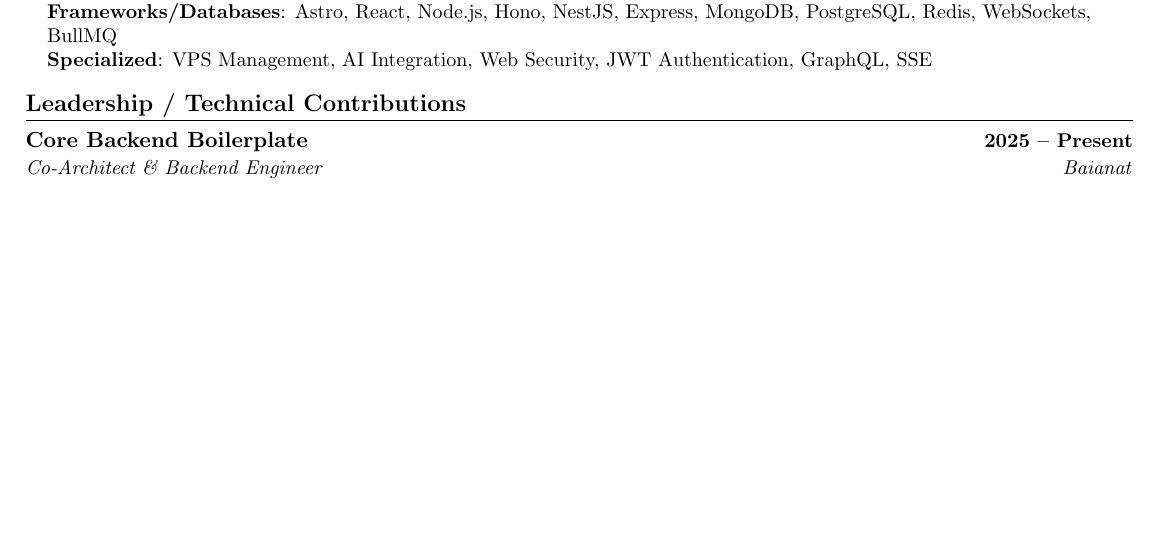
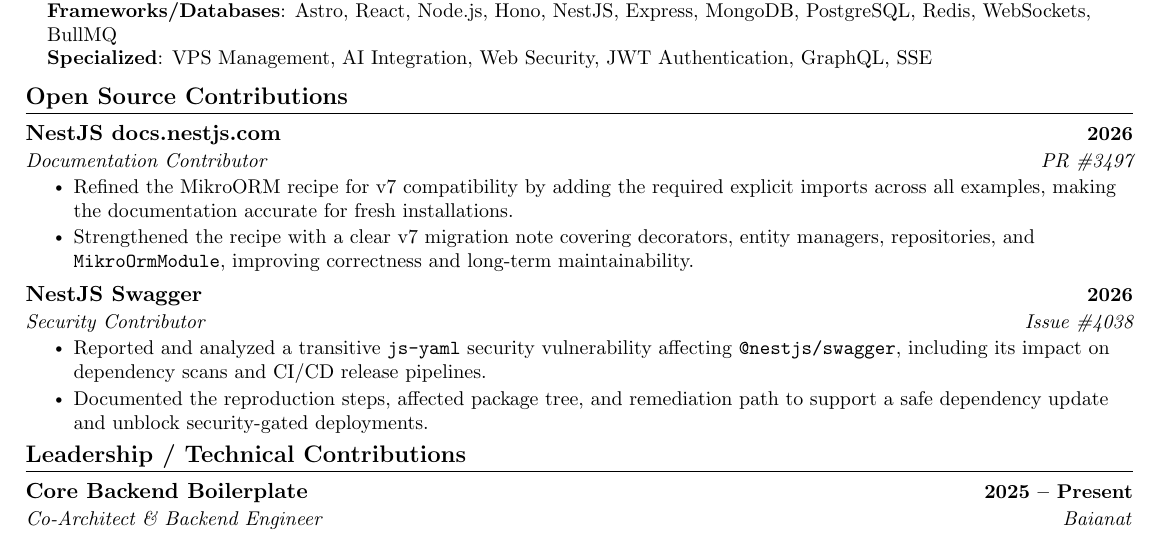
Before and after one commit to Abdalrahman-Amr-Dev/resume, a LaTeX CV (resume.tex): part of page 2 of 2, cut so that both start at the same text, the shorter picture padded with empty space. Compiled offline with pdfLaTeX.

Commit message:
feat: add Open Source Contributions section with NestJS documentation and security contributions

```diff
--- a/resume.tex
+++ b/resume.tex
@@ -256,6 +256,27 @@
  \vspace{-16pt}
 
 
+%-----------OPEN SOURCE-----------
+\section{Open Source Contributions}
+    \resumeSubHeadingListStart
+      \resumeSubheading
+          {NestJS docs.nestjs.com}{2026}
+          {Documentation Contributor}{\href{https://github.com/nestjs/docs.nestjs.com/pull/3497}{PR \#3497}}
+          \resumeItemListStart
+            \resumeItem{Refined the MikroORM recipe for v7 compatibility by adding the required explicit imports across all examples, making the documentation accurate for fresh installations.}
+            \resumeItem{Strengthened the recipe with a clear v7 migration note covering decorators, entity managers, repositories, and \texttt{MikroOrmModule}, improving correctness and long-term maintainability.}
+          \resumeItemListEnd
+      \resumeSubheading
+          {NestJS Swagger}{2026}
+          {Security Contributor}{\href{https://github.com/nestjs/swagger/issues/4038}{Issue \#4038}}
+          \resumeItemListStart
+            \resumeItem{Reported and analyzed a transitive \texttt{js-yaml} security vulnerability affecting \texttt{@nestjs/swagger}, including its impact on dependency scans and CI/CD release pipelines.}
+            \resumeItem{Documented the reproduction steps, affected package tree, and remediation path to support a safe dependency update and unblock security-gated deployments.}
+          \resumeItemListEnd
+    \resumeSubHeadingListEnd
+\vspace{-16pt}
+
+
 %-----------INVOLVEMENT---------------
 \section{Leadership / Technical Contributions}
     \resumeSubHeadingListStart
```
